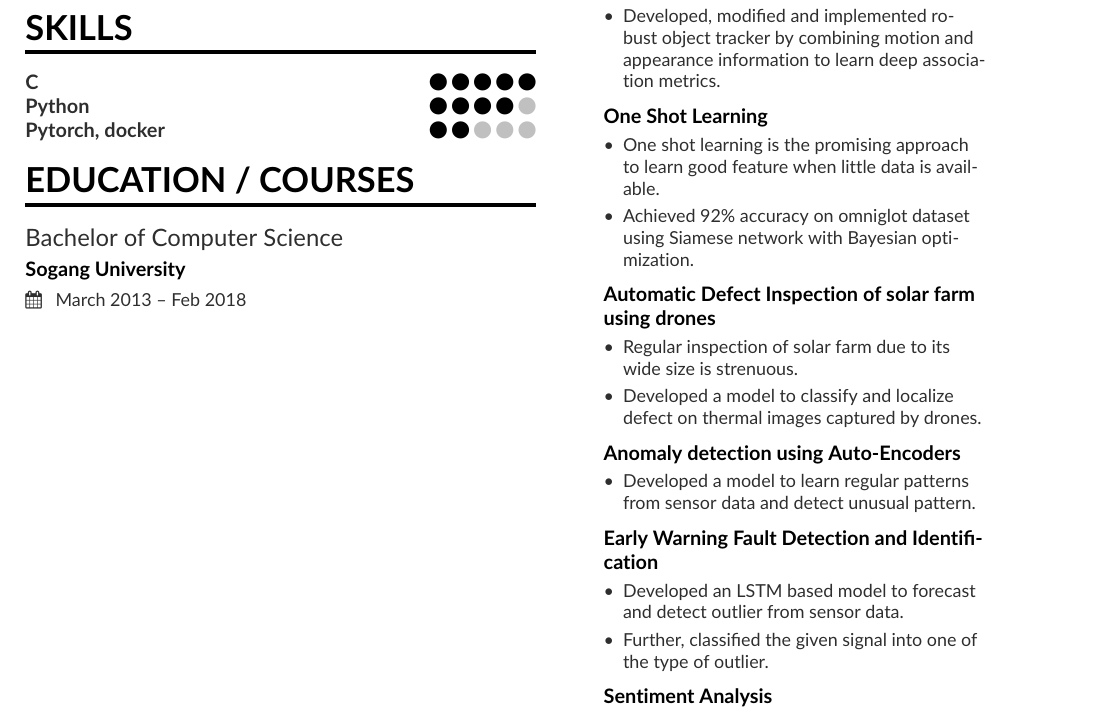
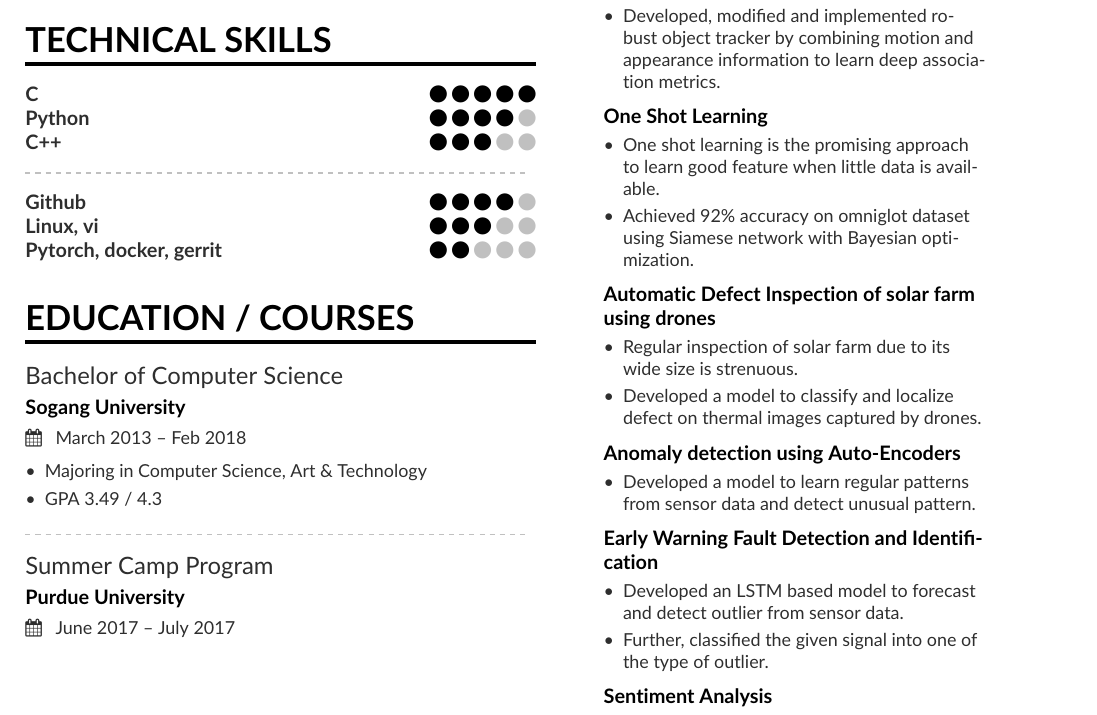
Before and after one commit to chloejiwon/chloejiwon.github.io, a LaTeX CV (resume/mmayer.tex): part of the page, cut so that both start at the same text. Compiled offline with pdfLaTeX.

Commit message:
resume update

```diff
--- a/resume/mmayer.tex
+++ b/resume/mmayer.tex
@@ -28,7 +28,7 @@
 %% See texdoc.net/pkg/fontawecome and http://texdoc.net/pkg/academicons for full list of symbols. You MUST compile with XeLaTeX or LuaLaTeX if you want to use academicons.
 
 % Change the page layout if you need to
-\geometry{left=2cm,right=10cm,marginparwidth=6.8cm,marginparsep=1.2cm,top=1.25cm,bottom=1.25cm}
+\geometry{left=2cm,right=10cm,marginparwidth=6.8cm,marginparsep=1.2cm,top=2cm,bottom=1.25cm}
 
 % Change the font if you want to, depending on whether
 % you're using pdflatex or xelatex/lualatex
@@ -101,41 +106,55 @@
 \item Working with Cloud, Server, Mobile application through defining network protocol OCF resource.
 \end{itemize}
 
-%\divider
+% \divider
 
 %\divider
 
-\cvsection{SKILLS}
+\cvsection{TECHNICAL SKILLS}
 
 \cvskill{C}{5}
-%\divider
 
 \cvskill{Python}{4}
 
-\cvskill{Pytorch, docker}{2}
-% \divider
+\cvskill{C++}{3}
+
+\divider
+
+\cvskill{Github}{4}
+
+\cvskill{Linux, vi}{3}
+
+\cvskill{Pytorch, docker, gerrit}{2}
+
+
+%\divider
 %\cvskill{German}{3}
-
+\smallskip
+\smallskip
+\smallskip
 
 \cvsection{Education / Courses}
 %\cvevent{Deep Learning Specialization}{Coursera}{ June 2017 -- Aug 2017}{}
 %\divider
 \cvevent{Bachelor of Computer Science}{Sogang University}{ March 2013 -- Feb 2018}{}
+\begin{itemize}
+\item Majoring in Computer Science, Art \& Technology
+\item GPA 3.49 / 4.3
+\end{itemize}
+\divider
+
+\cvevent{Summer Camp Program}{Purdue University}{ June 2017 -- July 2017}{}
 % \divider
 
-% \cvevent{Product Engineer}{Google}{23 June 1999 -- 2001}{Palo Alto, CA}
 
-% \begin{itemize}
-% \item Joined the company as employe \#20 and female employee \#1
-% \item Developed targeted advertisement in order to use user's search queries and show them related ads
-% \end{itemize}
 
-%\cvsection{A Day of My Life}
+
+% \cvsection{A Day of My Life}
 
 % Adapted from @Jake's answer from http://tex.stackexchange.com/a/82729/226
 % \wheelchart{outer radius}{inner radius}{
 % comma-separated list of value/text width/color/detail}
-% Some ad-hoc tweaking to adjust the labels so that they don't overlap
+%Some ad-hoc tweaking to adjust the labels so that they don't overlap
 % \wheelchart{1.5cm}{0.5cm}{%
 %   10/10em/accent!30/Sleeping \& dreaming about work,
 %   25/9em/accent!60/Public resolving issues with Yahoo!\ investors,
```
Also changed, not shown: resume/mmayer.tex (9 more changed lines).
